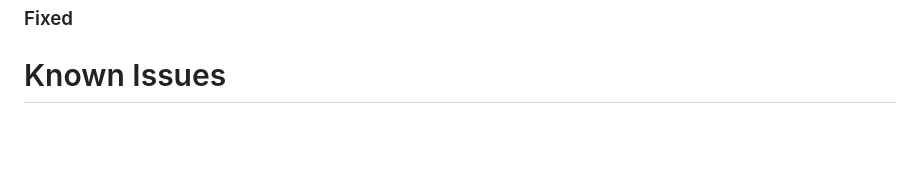
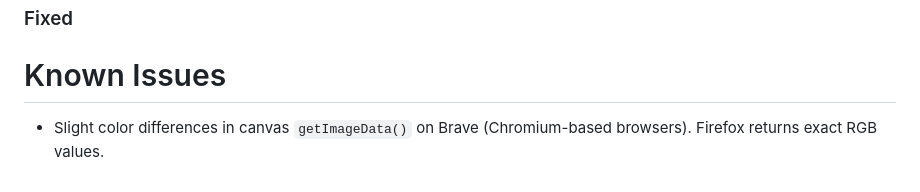
Before and after one commit to Kamil-Dolkowski/TinyPaint, a Markdown page: README.md, the part around the change. Drawn GitHub-style; blank space fills up the shorter version.

Commit message:
docs(color-palette): add issue info about getImageData() on different browsers

```diff
--- a/README.md
+++ b/README.md
@@ -119,3 +119,4 @@ Start of the project.
 
 
 # Known Issues
+- Slight color differences in canvas `getImageData()` on Brave (Chromium-based browsers). Firefox returns exact RGB values.
```
